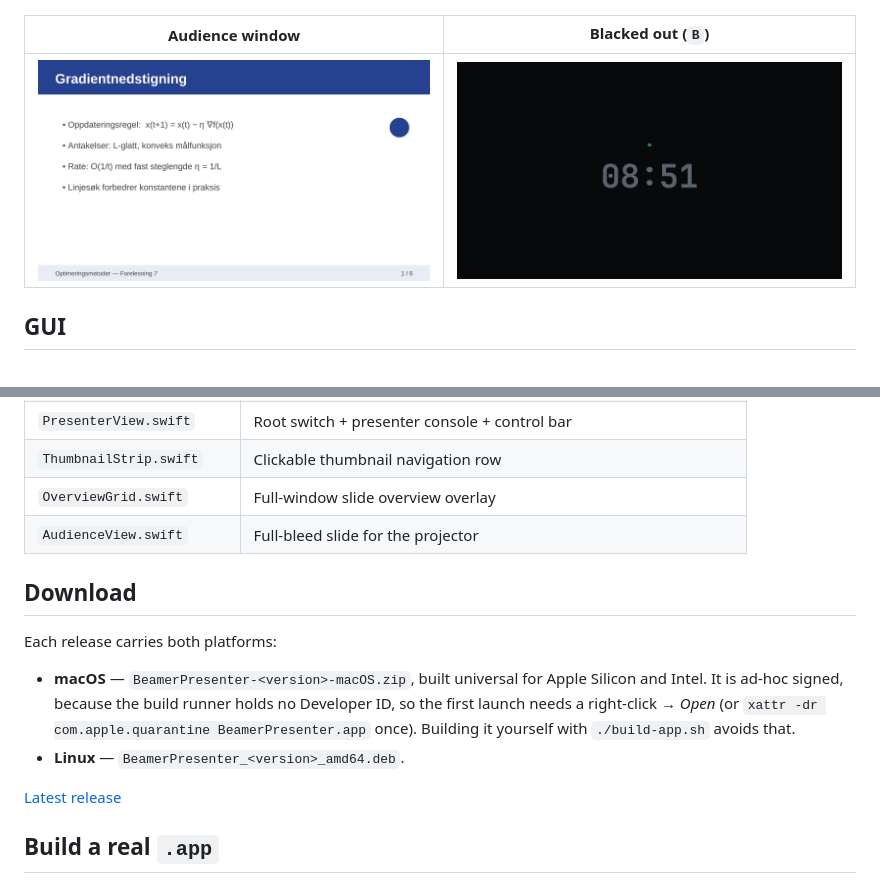
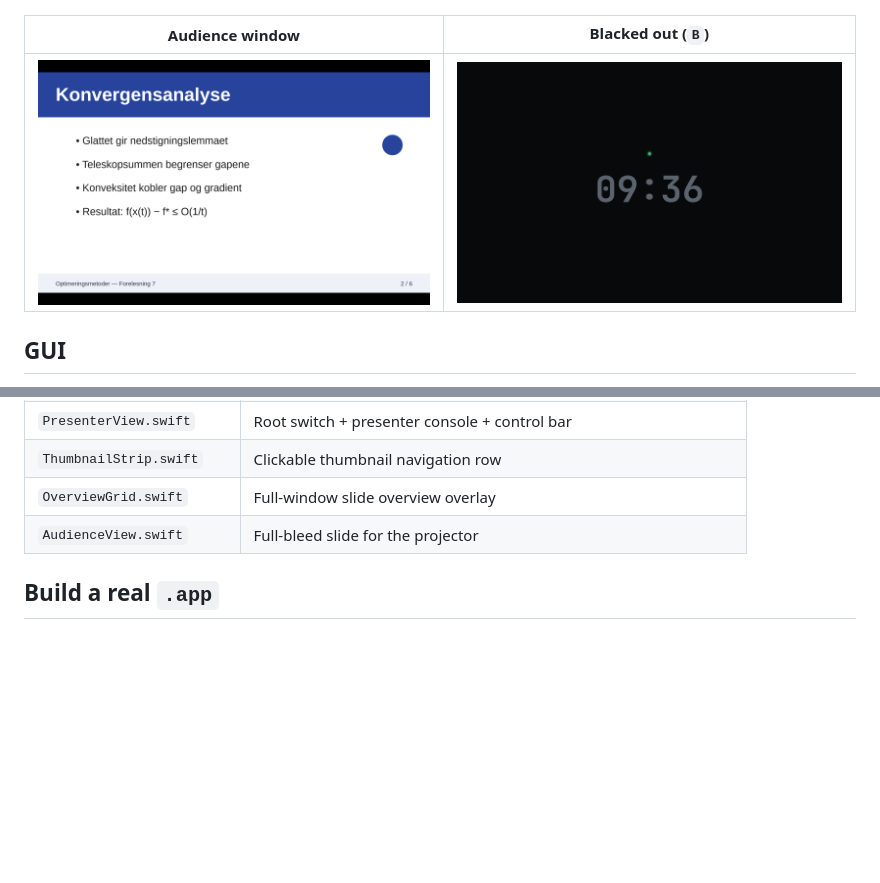
Before and after one commit to tamling/BeamerPresenter, a Markdown page: README.md, 2 parts joined by grey strips. Rendered like a GitHub page; pictures changed too: docs/screenshots/audience-blackout.png, docs/screenshots/audience.png; blank space fills up the shorter version.

```diff
--- a/README.md
+++ b/README.md
@@ -226,19 +249,6 @@ Bluetooth presenter remotes emit Page Up / Page Down, so they work out of the bo
 | `OverviewGrid.swift` | Full-window slide overview overlay |
 | `AudienceView.swift` | Full-bleed slide for the projector |
 
-## Download
-
-Each release carries both platforms:
-
-- **macOS** — `BeamerPresenter-<version>-macOS.zip`, built universal for Apple
-  Silicon and Intel. It is ad-hoc signed, because the build runner holds no
-  Developer ID, so the first launch needs a right-click → *Open* (or
-  `xattr -dr com.apple.quarantine BeamerPresenter.app` once). Building it
-  yourself with `./build-app.sh` avoids that.
-- **Linux** — `BeamerPresenter_<version>_amd64.deb`.
-
-[Latest release](https://github.com/tamling/BeamerPresenter/releases/latest)
-
 ## Build a real `.app`
 
 `swift run` is for iterating. To get a double-clickable bundle, run the included
```
Also changed, not shown: other parts of README.md (+37 -14 lines), CHANGELOG.md (+16 -0 lines), docs/banner.png (added), docs/screenshots/console.png, docs/screenshots/home.png, docs/screenshots/whiteboard.png, 8 other files.
